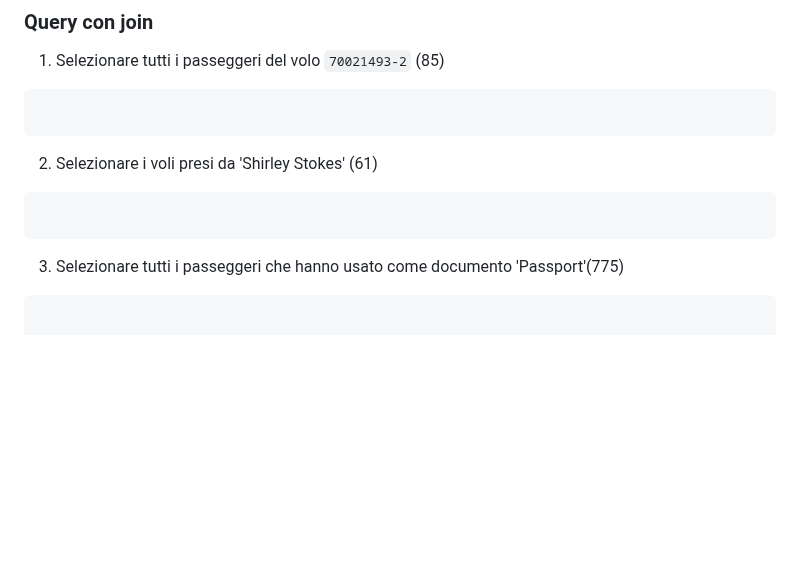
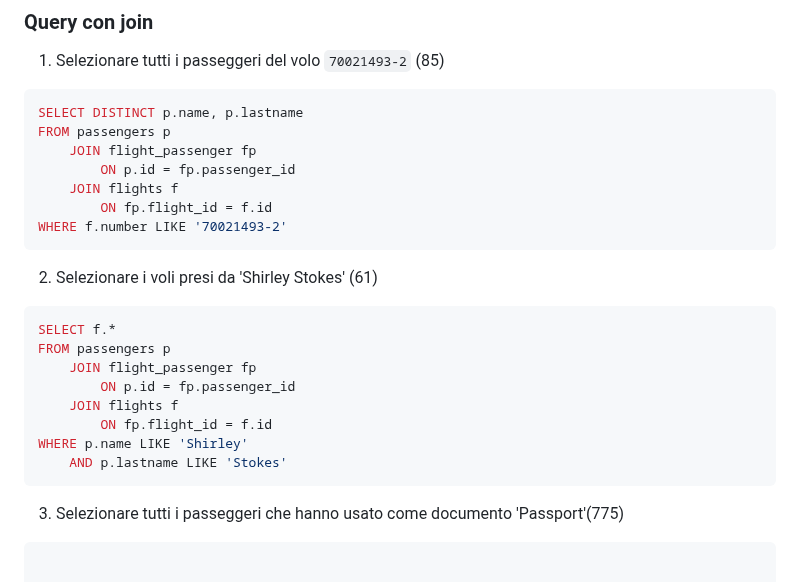
Before and after one commit to Guybrush3791/bool-exp-6-knowladge, a Markdown page: 2023-09-27 - DB Aeroporto - Query.md, the part around the change. GitHub-like rendering; blank space fills up the shorter version.

Commit message:
vault backup: 2023-09-27 14:48:46

````diff
--- a/2023-09-27 - DB Aeroporto - Query.md
+++ b/2023-09-27 - DB Aeroporto - Query.md
@@ -184,12 +184,25 @@ WHERE ae.layoff_date IS NULL;
 
 1. Selezionare tutti i passeggeri del volo `70021493-2` (85)
 ```sql
-
+SELECT DISTINCT p.name, p.lastname
+FROM passengers p
+	JOIN flight_passenger fp
+		ON p.id = fp.passenger_id
+	JOIN flights f
+		ON fp.flight_id = f.id
+WHERE f.number LIKE '70021493-2'
 ```
 
 2. Selezionare i voli presi da 'Shirley Stokes' (61)
 ```sql
-
+SELECT f.*
+FROM passengers p
+	JOIN flight_passenger fp
+		ON p.id = fp.passenger_id
+	JOIN flights f
+		ON fp.flight_id = f.id
+WHERE p.name LIKE 'Shirley'
+	AND p.lastname LIKE 'Stokes'
 ```
 
 3. Selezionare tutti i passeggeri che hanno usato come documento 'Passport'(775)
````
